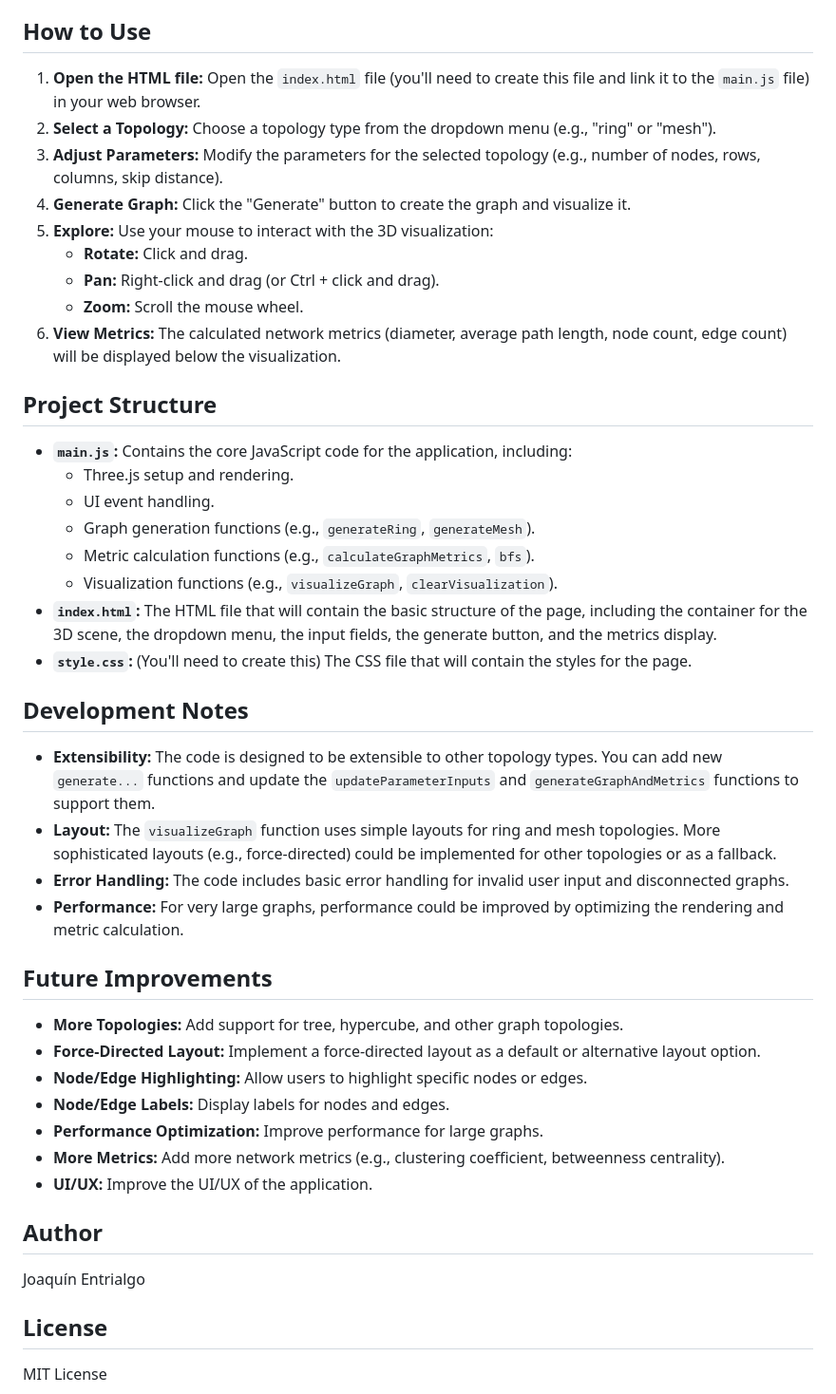
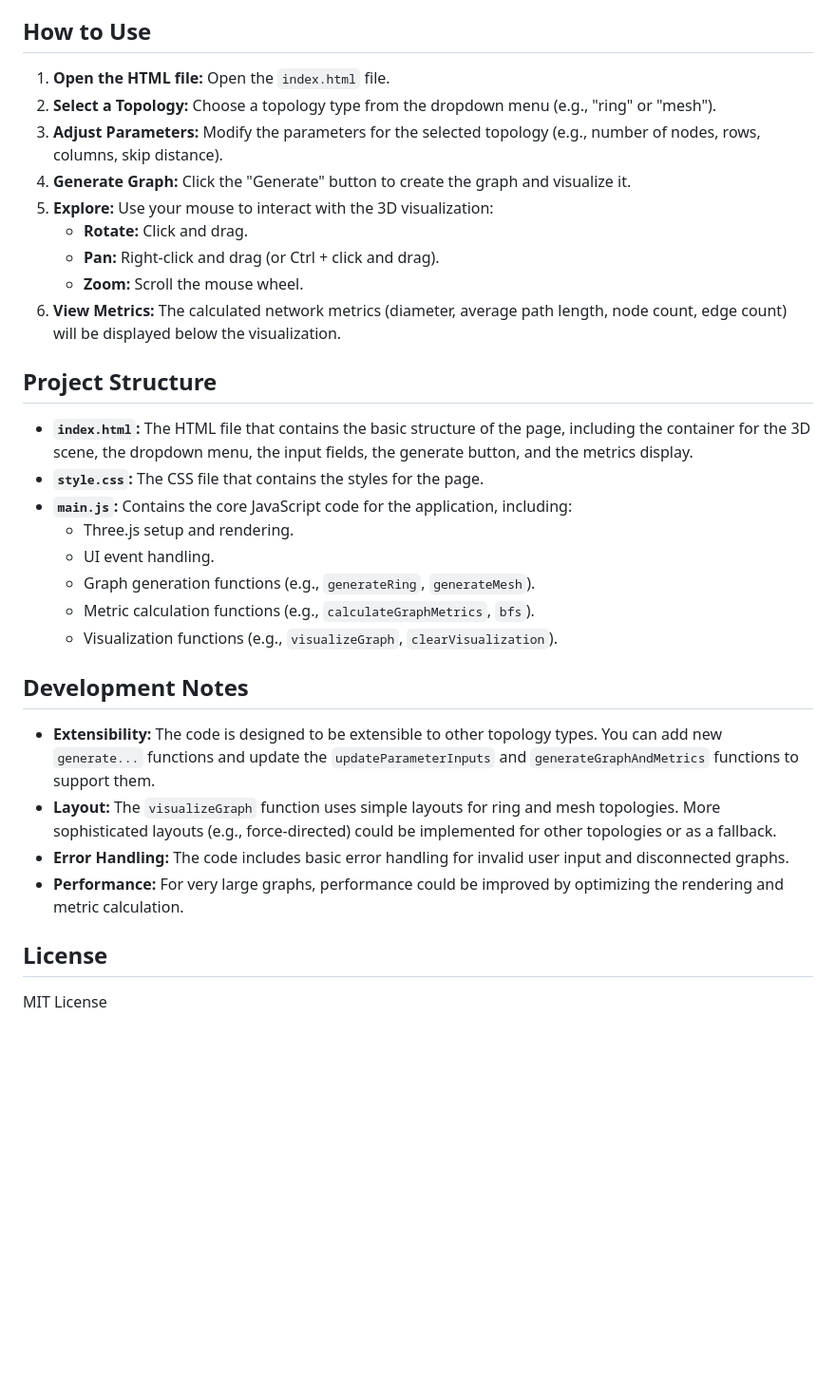
Before and after one commit to jentrialgo/topo_visualizer, a Markdown page: README.md, the part around the change printed below. Shown: that part at 95% size. Drawn GitHub-style; blank space fills up the shorter version.

```diff
--- a/README.md
+++ b/README.md
@@ -40,8 +41,7 @@ rendering and provides an interactive interface to explore various graph structu
 
 ## How to Use
 
-1.  **Open the HTML file:** Open the `index.html` file (you'll need to create this file
-    and link it to the `main.js` file) in your web browser.
+1.  **Open the HTML file:** Open the `index.html` file.
 2.  **Select a Topology:** Choose a topology type from the dropdown menu (e.g., "ring" or
     "mesh").
 3.  **Adjust Parameters:** Modify the parameters for the selected topology (e.g., number
@@ -56,16 +56,16 @@ rendering and provides an interactive interface to explore various graph structu
 
 ## Project Structure
 
+*   **`index.html`:** The HTML file that contains the basic structure of the page,
+    including the container for the 3D scene, the dropdown menu, the input fields, the
+    generate button, and the metrics display.
+*   **`style.css`:** The CSS file that contains the styles for the page.
 *   **`main.js`:** Contains the core JavaScript code for the application, including:
     *   Three.js setup and rendering.
     *   UI event handling.
     *   Graph generation functions (e.g., `generateRing`, `generateMesh`).
     *   Metric calculation functions (e.g., `calculateGraphMetrics`, `bfs`).
     *   Visualization functions (e.g., `visualizeGraph`, `clearVisualization`).
-*   **`index.html`:** The HTML file that will contain the basic structure of the page,
-    including the container for the 3D scene, the dropdown menu, the input fields, the
-    generate button, and the metrics display.
-* **`style.css`:** (You'll need to create this) The CSS file that will contain the styles for the page.
 
 ## Development Notes
 
@@ -80,22 +80,6 @@ rendering and provides an interactive interface to explore various graph structu
 *   **Performance:** For very large graphs, performance could be improved by optimizing
     the rendering and metric calculation.
 
-## Future Improvements
-
-*   **More Topologies:** Add support for tree, hypercube, and other graph topologies.
-*   **Force-Directed Layout:** Implement a force-directed layout as a default or
-    alternative layout option.
-*   **Node/Edge Highlighting:** Allow users to highlight specific nodes or edges.
-*   **Node/Edge Labels:** Display labels for nodes and edges.
-*   **Performance Optimization:** Improve performance for large graphs.
-*   **More Metrics:** Add more network metrics (e.g., clustering coefficient, betweenness
-    centrality).
-* **UI/UX:** Improve the UI/UX of the application.
-
-## Author
-
-Joaquín Entrialgo
-
 ## License
 
 MIT License
```
Also changed, not shown: other parts of README.md (+5 -4 lines), screenshot.png (added).
